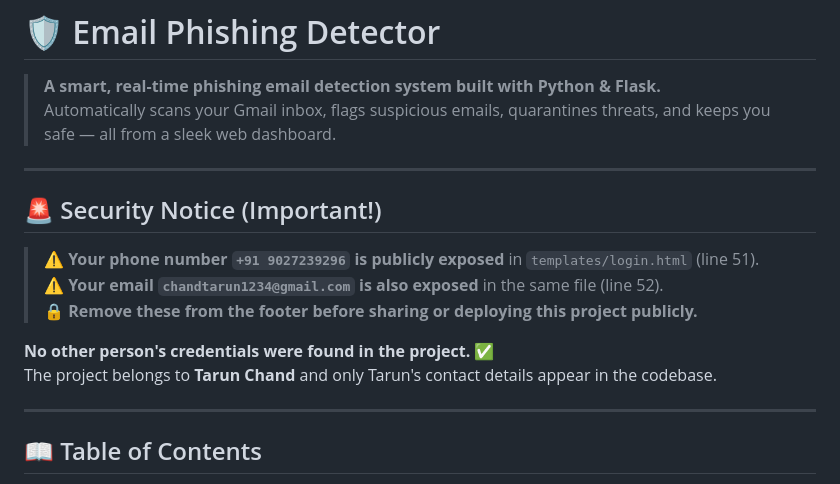
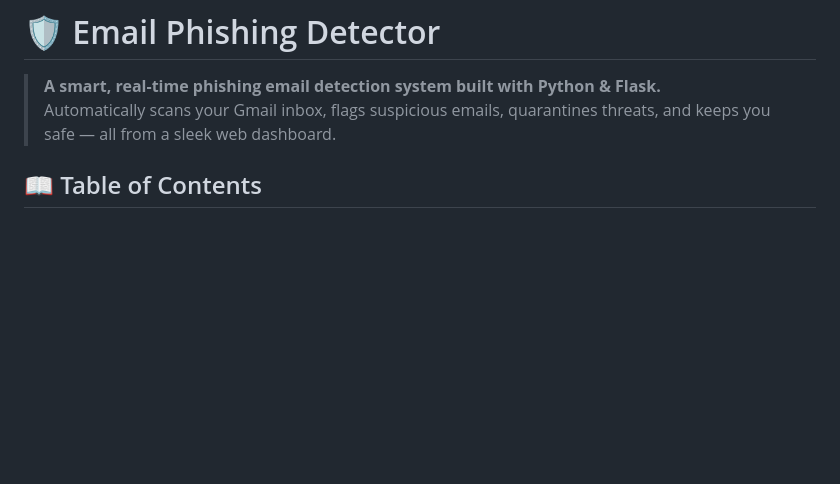
Before and after one commit to chandtarun10/Email-Phishing-Detector, a Markdown page: README.md, the part around the change. Rendered like a GitHub page; blank space fills up the shorter version.

```diff
--- a/README.md
+++ b/README.md
@@ -2,19 +2,6 @@
 
 > **A smart, real-time phishing email detection system built with Python & Flask.**
 > Automatically scans your Gmail inbox, flags suspicious emails, quarantines threats, and keeps you safe — all from a sleek web dashboard.
-
----
-
-## 🚨 Security Notice (Important!)
-
-> ⚠️ **Your phone number `+91 9027239296` is publicly exposed** in `templates/login.html` (line 51).
-> ⚠️ **Your email `chandtarun1234@gmail.com` is also exposed** in the same file (line 52).
-> 🔒 **Remove these from the footer before sharing or deploying this project publicly.**
-
-**No other person's credentials were found in the project.** ✅
-The project belongs to **Tarun Chand** and only Tarun's contact details appear in the codebase.
-
----
 
 ## 📖 Table of Contents
 
```
